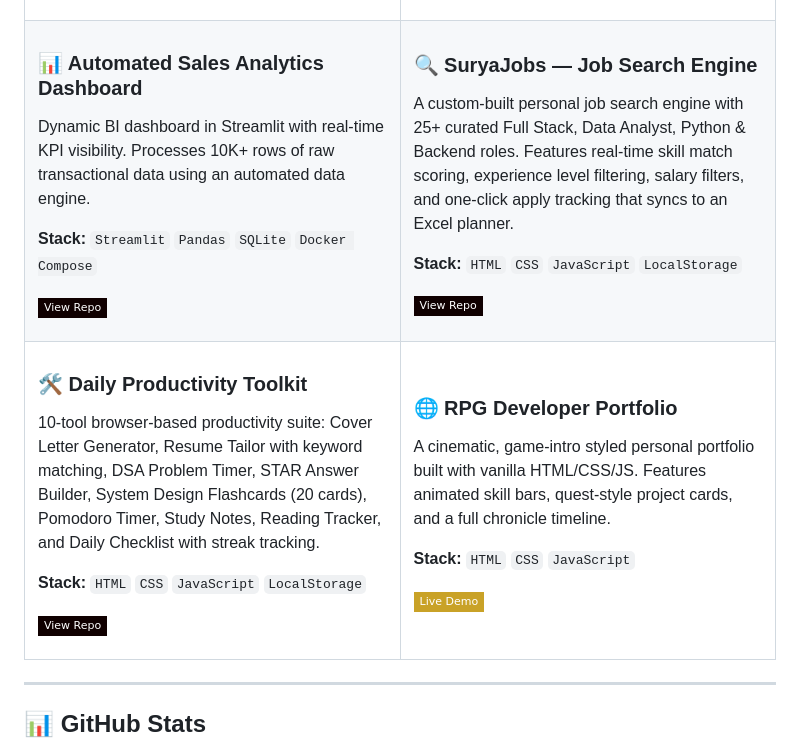
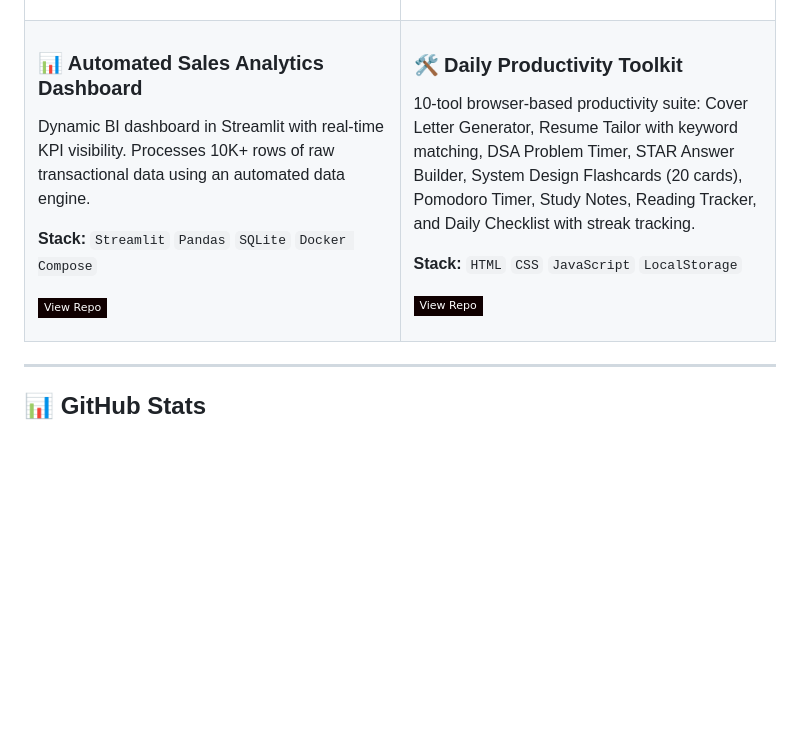
Before and after one commit to SuryaTejaGourneni/SuryaTejaGourneni, a Markdown page: README.md, the part around the change. Rendered like a GitHub page; badges without logos; blank space fills up the shorter version.

Commit message:
Update README to remove job search engine and portfolio
Removed SuryaJobs and RPG Developer Portfolio sections from README.

```diff
--- a/README.md
+++ b/README.md
@@ -118,18 +118,6 @@ Dynamic BI dashboard in Streamlit with real-time KPI visibility. Processes 10K+
 </td>
 <td width="50%">
 
-### 🔍 SuryaJobs — Job Search Engine
-A custom-built personal job search engine with 25+ curated Full Stack, Data Analyst, Python & Backend roles. Features real-time skill match scoring, experience level filtering, salary filters, and one-click apply tracking that syncs to an Excel planner.
-
-**Stack:** `HTML` `CSS` `JavaScript` `LocalStorage`
-
-[![Repo](https://img.shields.io/badge/View_Repo-100000?style=flat-square&logo=github&logoColor=white)](https://github.com/SuryaTejaGourneni/surya-jobs)
-
-</td>
-</tr>
-<tr>
-<td width="50%">
-
 ### 🛠 Daily Productivity Toolkit
 10-tool browser-based productivity suite: Cover Letter Generator, Resume Tailor with keyword matching, DSA Problem Timer, STAR Answer Builder, System Design Flashcards (20 cards), Pomodoro Timer, Study Notes, Reading Tracker, and Daily Checklist with streak tracking.
 
@@ -139,17 +127,6 @@ A custom-built personal job search engine with 25+ curated Full Stack, Data Anal
 
 </td>
 
-<td width="50%">
-
-
-### 🌐 RPG Developer Portfolio
-A cinematic, game-intro styled personal portfolio built with vanilla HTML/CSS/JS. Features animated skill bars, quest-style project cards, and a full chronicle timeline.
-
-**Stack:** `HTML` `CSS` `JavaScript`
-
-[![Live](https://img.shields.io/badge/Live_Demo-c9a227?style=flat-square&logo=firefox&logoColor=white)](https://suryatejagourneni.github.io)
-
-</td>
 
 </table>
 
```
